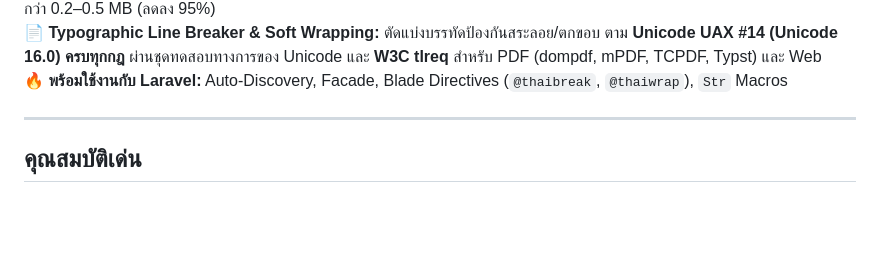
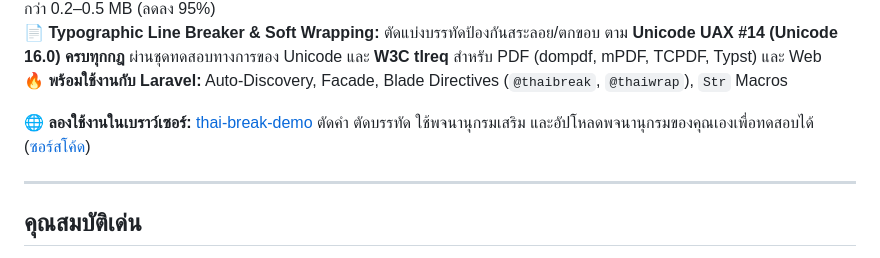
Before and after one commit to kamthorn/thai-break, a Markdown page: README.md, the part around the change. Drawn GitHub-style; blank space fills up the shorter version.

Commit message:
Link to the live browser demo from the README
Co-Authored-By: Claude Code <noreply@anthropic.com>

```diff
--- a/README.md
+++ b/README.md
@@ -17,6 +17,8 @@
 💾 **Ultra-Lightweight & Low Memory:** พจนานุกรมบีบอัดแบบ **Compact DAWG (167 KB)** และ **FST (289 KB)** ใช้ RAM ต่ำกว่า 0.2–0.5 MB (ลดลง 95%)
 📄 **Typographic Line Breaker & Soft Wrapping:** ตัดแบ่งบรรทัดป้องกันสระลอย/ตกขอบ ตาม **Unicode UAX #14 (Unicode 16.0) ครบทุกกฎ** ผ่านชุดทดสอบทางการของ Unicode และ **W3C tlreq** สำหรับ PDF (dompdf, mPDF, TCPDF, Typst) และ Web
 🔥 **พร้อมใช้งานกับ Laravel:** Auto-Discovery, Facade, Blade Directives (`@thaibreak`, `@thaiwrap`), `Str` Macros
+
+🌐 **ลองใช้งานในเบราว์เซอร์:** [thai-break-demo](https://kamthorn.github.io/thai-break-demo/) ตัดคำ ตัดบรรทัด ใช้พจนานุกรมเสริม และอัปโหลดพจนานุกรมของคุณเองเพื่อทดสอบได้ ([ซอร์สโค้ด](https://github.com/kamthorn/thai-break-demo))
 
 ---
 
```
